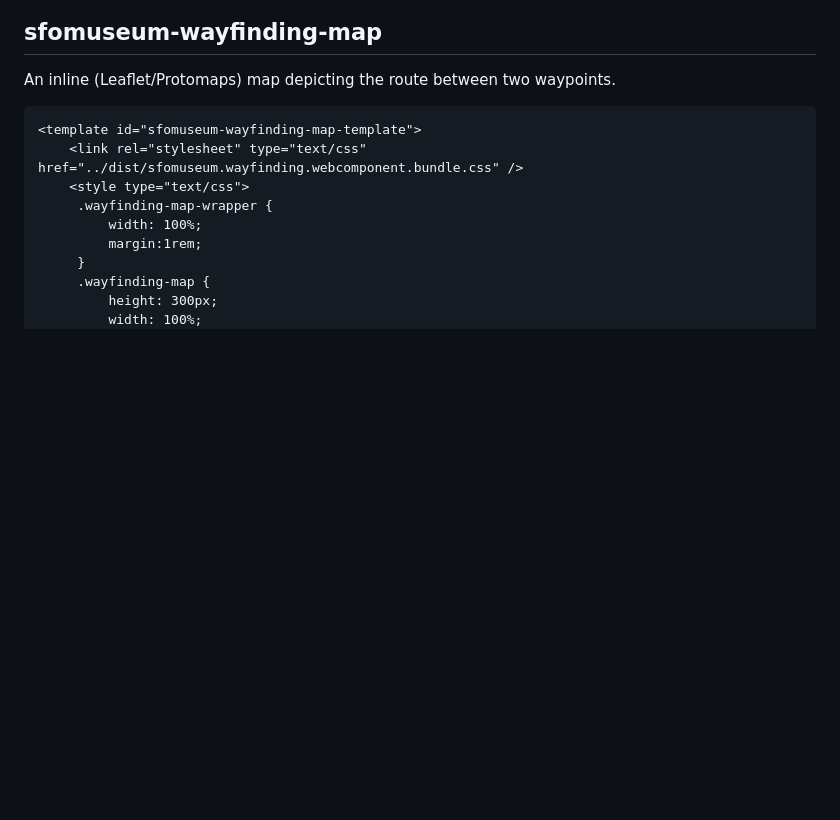
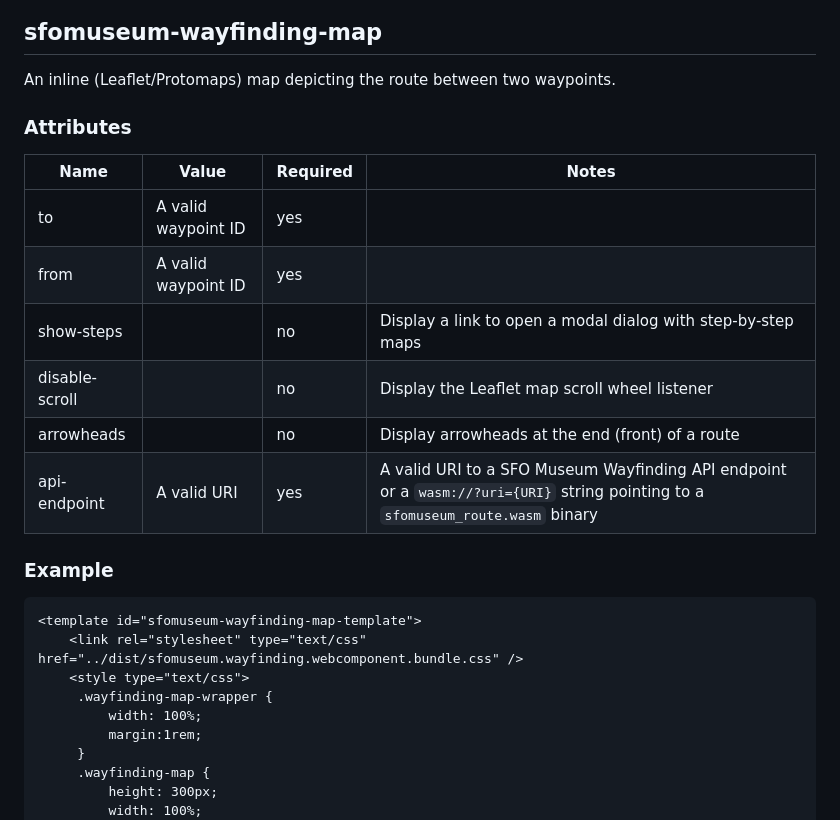
Before and after one commit to sfomuseum/webcomponent-sfomuseum-wayfinding, a Markdown page: README.md, the part around the change printed below. GitHub-like rendering; blank space fills up the shorter version.

````diff
--- a/README.md
+++ b/README.md
@@ -55,6 +91,19 @@ An inline wayfinding select menu to choose and display a route to a fixed waypoi
 
 An inline (Leaflet/Protomaps) map depicting the route between two waypoints.
 
+### Attributes
+
+| Name | Value | Required | Notes |
+| --- | --- | --- | --- |
+| to | A valid waypoint ID | yes | |
+| from | A valid waypoint ID | yes | |
+| show-steps | | no | Display a link to open a modal dialog with step-by-step maps |
+| disable-scroll | | no | Display the Leaflet map scroll wheel listener |
+| arrowheads | | no | Display arrowheads at the end (front) of a route |
+| api-endpoint | A valid URI | yes | A valid URI to a SFO Museum Wayfinding API endpoint or a `wasm://?uri={URI}` string pointing to a `sfomuseum_route.wasm` binary
+
+### Example
+
 ```
 <template id="sfomuseum-wayfinding-map-template">
     <link rel="stylesheet" type="text/css" href="../dist/sfomuseum.wayfinding.webcomponent.bundle.css" />
````
Also changed, not shown: other parts of README.md (+36 -0 lines).
